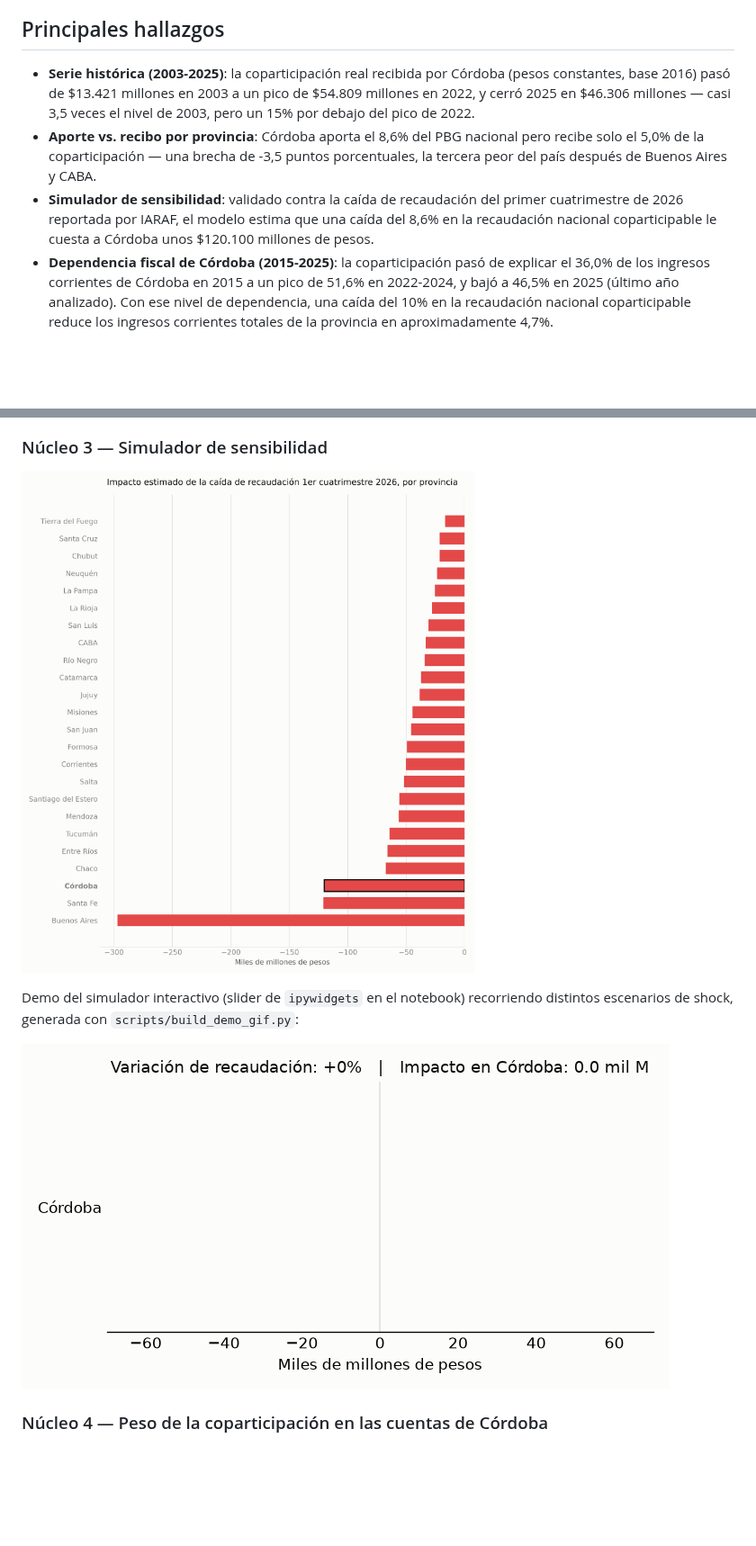
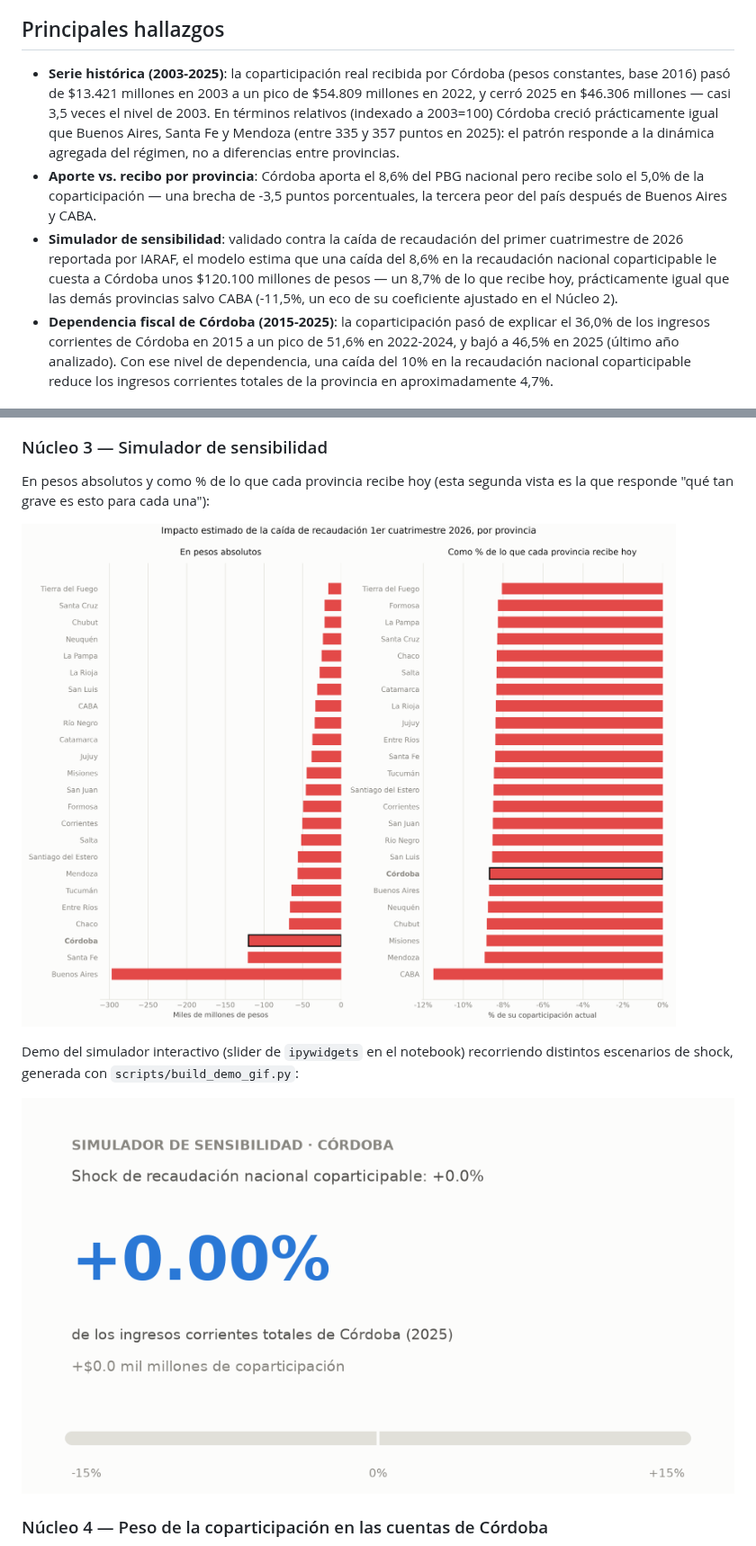
Before and after one commit to llorenzomagnano-sys/Portafolio-Lorenzo, a Markdown page: README.md, 2 parts joined by grey strips. Shown at 90% size. Rendered like a GitHub page; pictures changed too: output/figures/simulador_interactivo_demo.gif, output/figures/simulador_validacion_1cuatrimestre2026.png; blank space fills up the shorter version.

```diff
--- a/README.md
+++ b/README.md
@@ -10,9 +10,9 @@ Este repositorio es una pieza de portfolio técnico para postular a consultoras
 
 ## Principales hallazgos
 
-- **Serie histórica (2003-2025)**: la coparticipación real recibida por Córdoba (pesos constantes, base 2016) pasó de $13.421 millones en 2003 a un pico de $54.809 millones en 2022, y cerró 2025 en $46.306 millones — casi 3,5 veces el nivel de 2003, pero un 15% por debajo del pico de 2022.
+- **Serie histórica (2003-2025)**: la coparticipación real recibida por Córdoba (pesos constantes, base 2016) pasó de $13.421 millones en 2003 a un pico de $54.809 millones en 2022, y cerró 2025 en $46.306 millones — casi 3,5 veces el nivel de 2003. En términos relativos (indexado a 2003=100) Córdoba creció prácticamente igual que Buenos Aires, Santa Fe y Mendoza (entre 335 y 357 puntos en 2025): el patrón responde a la dinámica agregada del régimen, no a diferencias entre provincias.
 - **Aporte vs. recibo por provincia**: Córdoba aporta el 8,6% del PBG nacional pero recibe solo el 5,0% de la coparticipación — una brecha de -3,5 puntos porcentuales, la tercera peor del país después de Buenos Aires y CABA.
-- **Simulador de sensibilidad**: validado contra la caída de recaudación del primer cuatrimestre de 2026 reportada por IARAF, el modelo estima que una caída del 8,6% en la recaudación nacional coparticipable le cuesta a Córdoba unos $120.100 millones de pesos.
+- **Simulador de sensibilidad**: validado contra la caída de recaudación del primer cuatrimestre de 2026 reportada por IARAF, el modelo estima que una caída del 8,6% en la recaudación nacional coparticipable le cuesta a Córdoba unos $120.100 millones de pesos — un 8,7% de lo que recibe hoy, prácticamente igual que las demás provincias salvo CABA (-11,5%, un eco de su coeficiente ajustado en el Núcleo 2).
 - **Dependencia fiscal de Córdoba (2015-2025)**: la coparticipación pasó de explicar el 36,0% de los ingresos corrientes de Córdoba en 2015 a un pico de 51,6% en 2022-2024, y bajó a 46,5% en 2025 (último año analizado). Con ese nivel de dependencia, una caída del 10% en la recaudación nacional coparticipable reduce los ingresos corrientes totales de la provincia en aproximadamente 4,7%.
 
 ## Núcleos de análisis
@@ -36,7 +40,9 @@ Metodología completa (fuentes, supuestos y limitaciones de cada núcleo) en [`d
 
 ### Núcleo 3 — Simulador de sensibilidad
 
-![Impacto de la caída de recaudación del primer cuatrimestre de 2026, por provincia](output/figures/simulador_validacion_1cuatrimestre2026.png)
+En pesos absolutos y como % de lo que cada provincia recibe hoy (esta segunda vista es la que responde "qué tan grave es esto para cada una"):
+
+![Impacto de la caída de recaudación del primer cuatrimestre de 2026, por provincia, en pesos y en términos relativos](output/figures/simulador_validacion_1cuatrimestre2026.png)
 
 Demo del simulador interactivo (slider de `ipywidgets` en el notebook) recorriendo distintos escenarios de shock, generada con `scripts/build_demo_gif.py`:
 
```
Also changed, not shown: other parts of README.md (+5 -1 lines), docs/methodology.md (+23 -0 lines), output/figures/comparativo_provincias_indexado_2003_2025.png (added), 5 other files.
